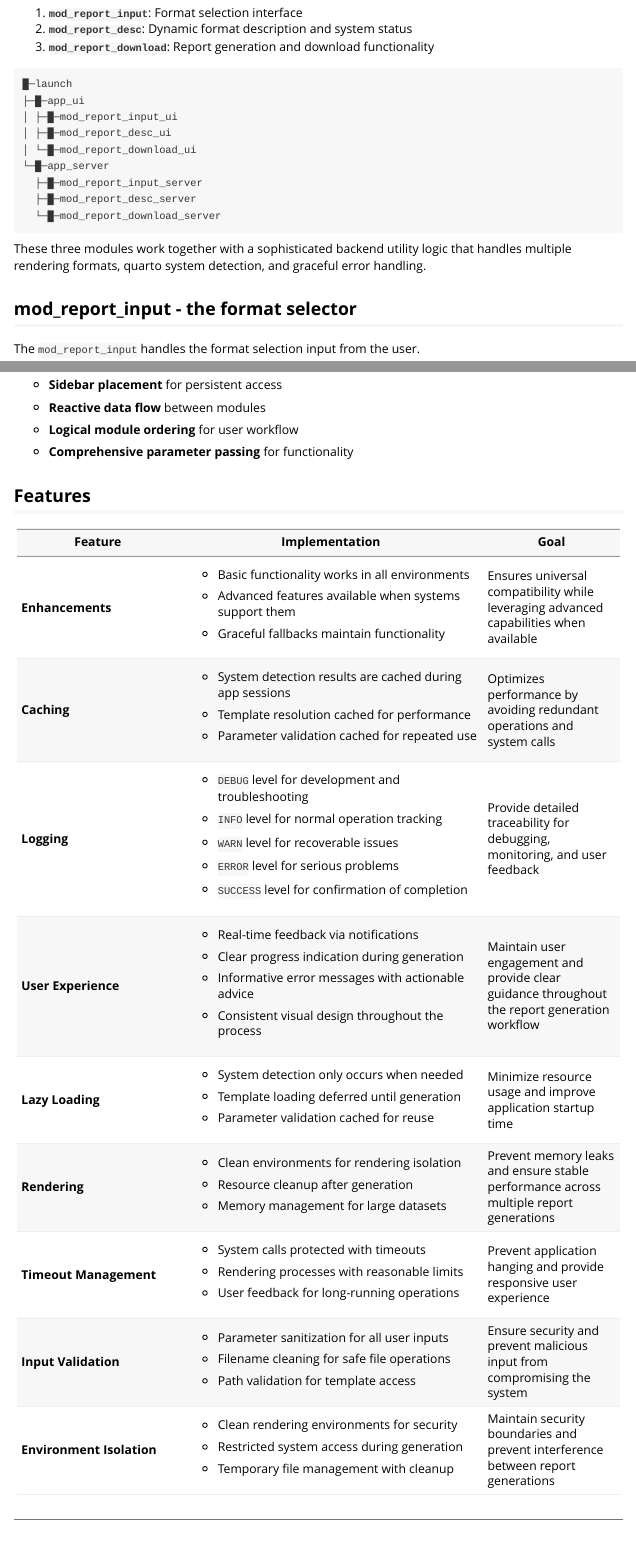
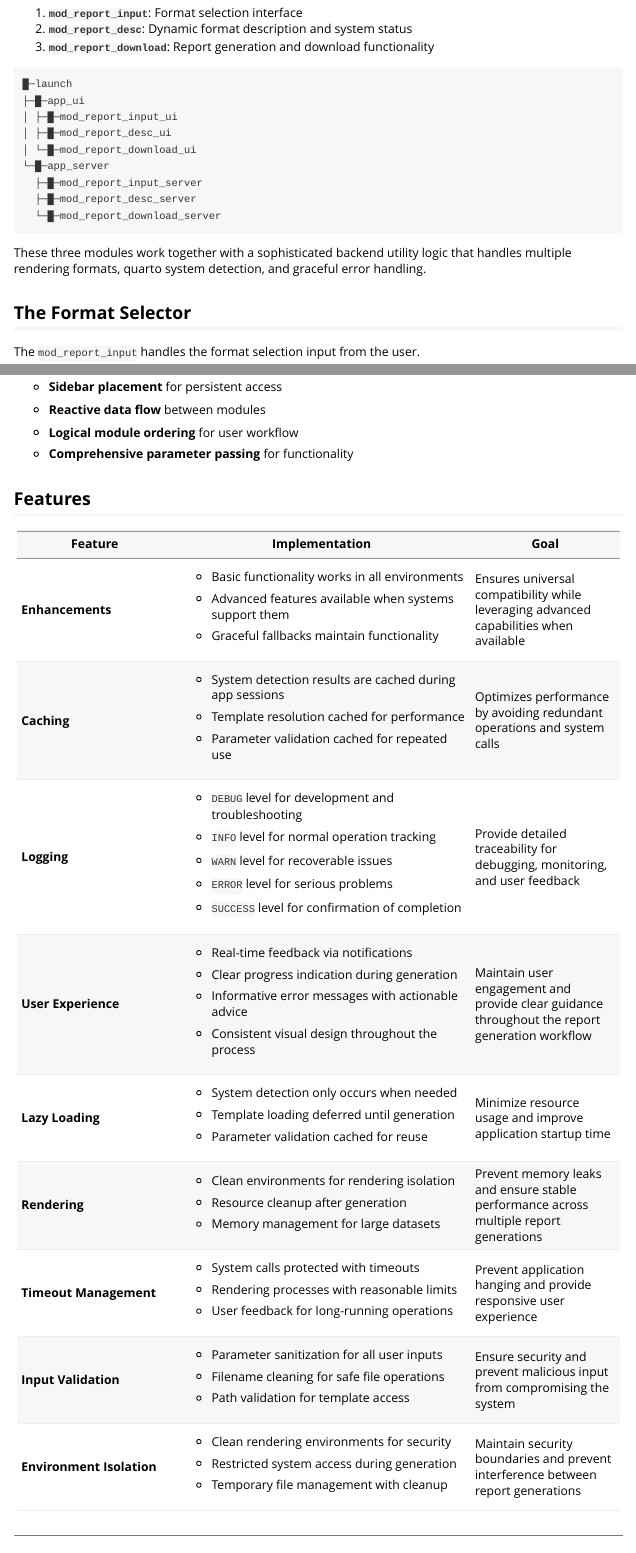
Before and after one commit to mjfrigaard/ttdviewer, an R Markdown document (vignettes/reports.Rmd): the page in a window 1100 px wide, from 380 px down, and a second part further down, joined at a grey line. Rendered offline with R 4.5, knitr and Pandoc, with nearby package versions; long lines of code are wrapped.

Commit message:
updates to reports vignette

````diff
--- a/vignettes/reports.Rmd
+++ b/vignettes/reports.Rmd
@@ -53,7 +53,7 @@ The report generation system consists of three main components:
 #| message: false
 #| warning: false
 #| echo: false
-#| eval: true
+#| eval: false
 #| comment: ""
 lobstr::ast(
   launch(
@@ -71,11 +71,23 @@ lobstr::ast(
 )
 ```
 
+```{verbatim}
+█─launch
+├─█─app_ui
+│ ├─█─mod_report_input_ui
+│ ├─█─mod_report_desc_ui
+│ └─█─mod_report_download_ui
+└─█─app_server
+  ├─█─mod_report_input_server
+  ├─█─mod_report_desc_server
+  └─█─mod_report_download_server
+```
+
 These three modules work together with a sophisticated backend utility
 logic that handles multiple rendering formats, quarto system detection, and
 graceful error handling.
 
-## mod_report_input - the format selector
+## The Format Selector
 
 The `mod_report_input` handles the format selection input from the user.
 
@@ -716,99 +760,99 @@ mod_report_download_server("rep_dwnld",
 
 ## Features
 
-+-------------------+------------------------------------+----------------+
-| Feature           | Implementation                     | Goal           |
-+===================+====================================+================+
-| **Enhancements**  | -   Basic functionality works in   | Ensures        |
-|                   |     all environments               | universal      |
-|                   |                                    | compatibility  |
-|                   | -   Advanced features available    | while          |
-|                   |     when systems support them      | leveraging     |
-|                   |                                    | advanced       |
-|                   | -   Graceful fallbacks maintain    | capabilities   |
-|                   |     functionality                  | when available |
-+-------------------+------------------------------------+----------------+
-| **Caching**       | -   System detection results are   | Optimizes      |
-|                   |     cached during app sessions     | performance by |
-|                   |                                    | avoiding       |
-|                   | -   Template resolution cached for | redundant      |
-|                   |     performance                    | operations and |
-|                   |                                    | system calls   |
-|                   | -   Parameter validation cached    |                |
-|                   |     for repeated use               |                |
-+-------------------+------------------------------------+----------------+
-| **Logging**       | -   `DEBUG` level for development  | Provide        |
-|                   |     and troubleshooting            | detailed       |
-|                   |                                    | traceability   |
-|                   | -   `INFO` level for normal        | for debugging, |
-|                   |     operation tracking             | monitoring,    |
-|                   |                                    | and user       |
-|                   | -   `WARN` level for recoverable   | feedback       |
-|                   |     issues                         |                |
-|                   |                                    |                |
-|                   | -   `ERROR` level for serious      |                |
-|                   |     problems                       |                |
-|                   |                                    |                |
-|                   | -   `SUCCESS` level for            |                |
-|                   |     confirmation of completion     |                |
-+-------------------+------------------------------------+----------------+
-| **User            | -   Real-time feedback via         | Maintain user  |
-| Experience**      |     notifications                  | engagement and |
-|                   |                                    | provide clear  |
-|                   | -   Clear progress indication      | guidance       |
-|                   |     during generation              | throughout the |
-|                   |                                    | report         |
-|                   | -   Informative error messages     | generation     |
-|                   |     with actionable advice         | workflow       |
-|                   |                                    |                |
-|                   | -   Consistent visual design       |                |
-|                   |     throughout the process         |                |
-+-------------------+------------------------------------+----------------+
-| **Lazy Loading**  | -   System detection only occurs   | Minimize       |
-|                   |     when needed                    | resource usage |
-|                   |                                    | and improve    |
-|                   | -   Template loading deferred      | application    |
-|                   |     until generation               | startup time   |
-|                   |                                    |                |
-|                   | -   Parameter validation cached    |                |
-|                   |     for reuse                      |                |
-+-------------------+------------------------------------+----------------+
-| **Rendering**     | -   Clean environments for         | Prevent memory |
-|                   |     rendering isolation            | leaks and      |
-|                   |                                    | ensure stable  |
-|                   | -   Resource cleanup after         | performance    |
-|                   |     generation                     | across         |
-|                   |                                    | multiple       |
-|                   | -   Memory management for large    | report         |
-|                   |     datasets                       | generations    |
-+-------------------+------------------------------------+----------------+
-| **Timeout         | -   System calls protected with    | Prevent        |
-| Management**      |     timeouts                       | application    |
-|                   |                                    | hanging and    |
-|                   | -   Rendering processes with       | provide        |
-|                   |     reasonable limits              | responsive     |
-|                   |                                    | user           |
-|                   | -   User feedback for long-running | experience     |
-|                   |     operations                     |                |
-+-------------------+------------------------------------+----------------+
-| **Input           | -   Parameter sanitization for all | Ensure         |
-| Validation**      |     user inputs                    | security and   |
-|                   |                                    | prevent        |
-|                   | -   Filename cleaning for safe     | malicious      |
-|                   |     file operations                | input from     |
-|                   |                                    | compromising   |
-|                   | -   Path validation for template   | the system     |
-|                   |     access                         |                |
-+-------------------+------------------------------------+----------------+
-| **Environment     | -   Clean rendering environments   | Maintain       |
-| Isolation**       |     for security                   | security       |
-|                   |                                    | boundaries and |
-|                   | -   Restricted system access       | prevent        |
-|                   |     during generation              | interference   |
-|                   |                                    | between report |
-|                   | -   Temporary file management with | generations    |
-|                   |     cleanup                        |                |
-+-------------------+------------------------------------+----------------+
++------------------+-----------------------------------+-----------------+
+| Feature          | Implementation                    | Goal            |
++==================+===================================+=================+
+| **Enhancements** | -   Basic functionality works in  | Ensures         |
+|                  |     all environments              | universal       |
+|                  |                                   | compatibility   |
+|                  | -   Advanced features available   | while           |
+|                  |     when systems support them     | leveraging      |
+|                  |                                   | advanced        |
+|                  | -   Graceful fallbacks maintain   | capabilities    |
+|                  |     functionality                 | when available  |
++------------------+-----------------------------------+-----------------+
+| **Caching**      | -   System detection results are  | Optimizes       |
+|                  |     cached during app sessions    | performance by  |
+|                  |                                   | avoiding        |
+|                  | -   Template resolution cached    | redundant       |
+|                  |     for performance               | operations and  |
+|                  |                                   | system calls    |
+|                  | -   Parameter validation cached   |                 |
+|                  |     for repeated use              |                 |
++------------------+-----------------------------------+-----------------+
+| **Logging**      | -   `DEBUG` level for development | Provide         |
+|                  |     and troubleshooting           | detailed        |
+|                  |                                   | traceability    |
+|                  | -   `INFO` level for normal       | for debugging,  |
+|                  |     operation tracking            | monitoring, and |
+|                  |                                   | user feedback   |
+|                  | -   `WARN` level for recoverable  |                 |
+|                  |     issues                        |                 |
+|                  |                                   |                 |
+|                  | -   `ERROR` level for serious     |                 |
+|                  |     problems                      |                 |
+|                  |                                   |                 |
+|                  | -   `SUCCESS` level for           |                 |
+|                  |     confirmation of completion    |                 |
++------------------+-----------------------------------+-----------------+
+| **User           | -   Real-time feedback via        | Maintain user   |
+| Experience**     |     notifications                 | engagement and  |
+|                  |                                   | provide clear   |
+|                  | -   Clear progress indication     | guidance        |
+|                  |     during generation             | throughout the  |
+|                  |                                   | report          |
+|                  | -   Informative error messages    | generation      |
+|                  |     with actionable advice        | workflow        |
+|                  |                                   |                 |
+|                  | -   Consistent visual design      |                 |
+|                  |     throughout the process        |                 |
++------------------+-----------------------------------+-----------------+
+| **Lazy Loading** | -   System detection only occurs  | Minimize        |
+|                  |     when needed                   | resource usage  |
+|                  |                                   | and improve     |
+|                  | -   Template loading deferred     | application     |
+|                  |     until generation              | startup time    |
+|                  |                                   |                 |
+|                  | -   Parameter validation cached   |                 |
+|                  |     for reuse                     |                 |
++------------------+-----------------------------------+-----------------+
+| **Rendering**    | -   Clean environments for        | Prevent memory  |
+|                  |     rendering isolation           | leaks and       |
+|                  |                                   | ensure stable   |
+|                  | -   Resource cleanup after        | performance     |
+|                  |     generation                    | across multiple |
+|                  |                                   | report          |
+|                  | -   Memory management for large   | generations     |
+|                  |     datasets                      |                 |
++------------------+-----------------------------------+-----------------+
+| **Timeout        | -   System calls protected with   | Prevent         |
+| Management**     |     timeouts                      | application     |
+|                  |                                   | hanging and     |
+|                  | -   Rendering processes with      | provide         |
+|                  |     reasonable limits             | responsive user |
+|                  |                                   | experience      |
+|                  | -   User feedback for             |                 |
+|                  |     long-running operations       |                 |
++------------------+-----------------------------------+-----------------+
+| **Input          | -   Parameter sanitization for    | Ensure security |
+| Validation**     |     all user inputs               | and prevent     |
+|                  |                                   | malicious input |
+|                  | -   Filename cleaning for safe    | from            |
+|                  |     file operations               | compromising    |
+|                  |                                   | the system      |
+|                  | -   Path validation for template  |                 |
+|                  |     access                        |                 |
++------------------+-----------------------------------+-----------------+
+| **Environment    | -   Clean rendering environments  | Maintain        |
+| Isolation**      |     for security                  | security        |
+|                  |                                   | boundaries and  |
+|                  | -   Restricted system access      | prevent         |
+|                  |     during generation             | interference    |
+|                  |                                   | between report  |
+|                  | -   Temporary file management     | generations     |
+|                  |     with cleanup                  |                 |
++------------------+-----------------------------------+-----------------+
 
 ---------------------------------------------------------------------------
 
````
Also changed, not shown: vignettes/reports.Rmd (42 more changed lines).
